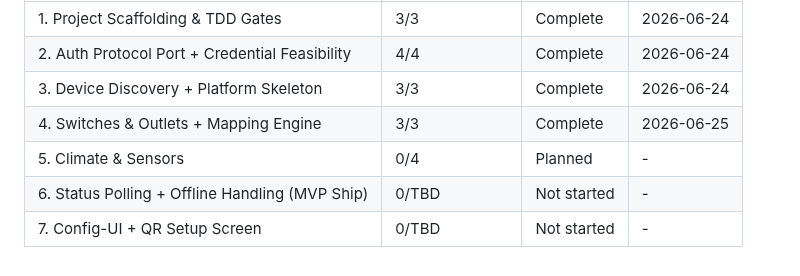
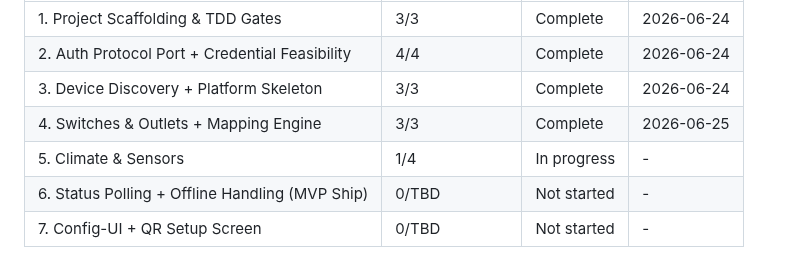
Before and after one commit to supagroova/homebridge-tuya-smartlife, a Markdown page: .planning/ROADMAP.md, the part around one of its changes. Rendered like a GitHub page.

```diff
--- a/.planning/ROADMAP.md
+++ b/.planning/ROADMAP.md
@@ -205,6 +205,6 @@ Phases execute in numeric order: 1 → 2 → 3 → 4 → 5 → 6 → 7
 | 2. Auth Protocol Port + Credential Feasibility | 4/4 | Complete    | 2026-06-24 |
 | 3. Device Discovery + Platform Skeleton | 3/3 | Complete    | 2026-06-24 |
 | 4. Switches & Outlets + Mapping Engine | 3/3 | Complete    | 2026-06-25 |
-| 5. Climate & Sensors | 0/4 | Planned | - |
+| 5. Climate & Sensors | 1/4 | In progress | - |
 | 6. Status Polling + Offline Handling (MVP Ship) | 0/TBD | Not started | - |
 | 7. Config-UI + QR Setup Screen | 0/TBD | Not started | - |
```
Also changed, not shown: other parts of .planning/ROADMAP.md (+1 -1 lines), .planning/STATE.md (+13 -12 lines), 1 other file.
